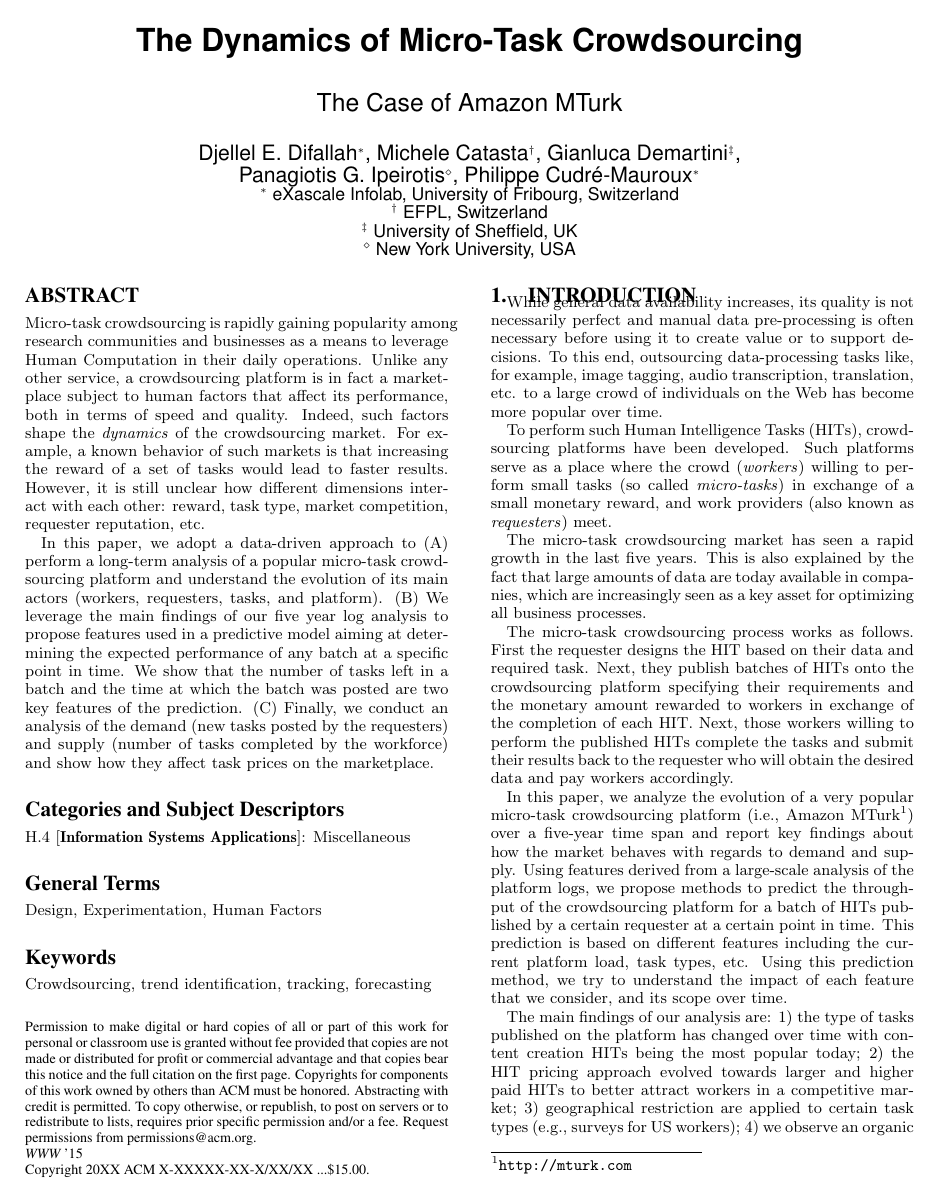
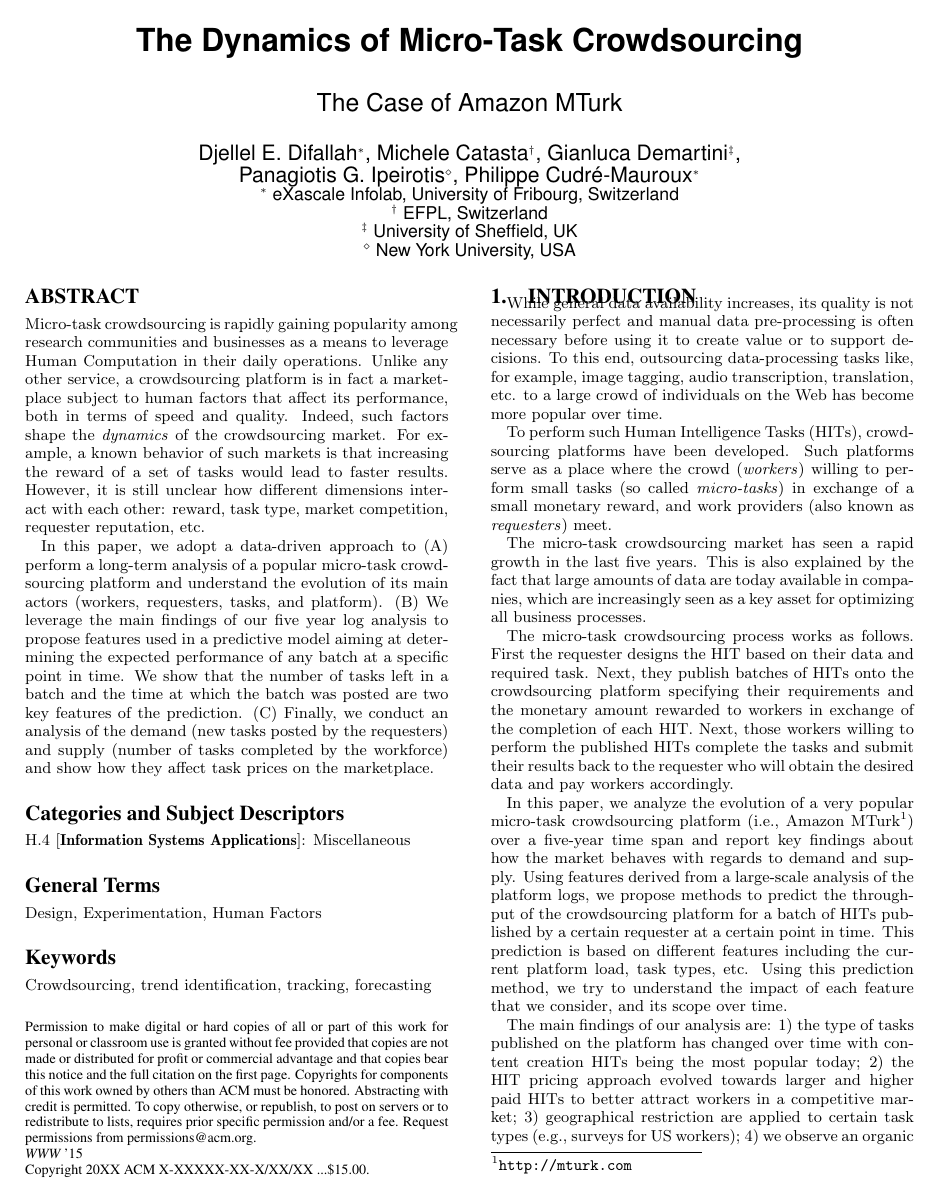
Before and after one commit to eXascaleInfolab/old-mturk, a LaTeX paper (paper/dynamics.tex): page 1 of 11. Compiled offline with pdfLaTeX.

Commit message:
no latex cheat

```diff
--- a/paper/dynamics.tex
+++ b/paper/dynamics.tex
@@ -10,8 +10,6 @@
 
 \newcommand{\gd}[1]{\textcolor{ForestGreen}{GD: #1}}
 \newcommand{\amt}[1]{Amazon MTurk}
-
-\renewcommand{\baselinestretch}{0.99}
 
 \begin{document}
 %
```
